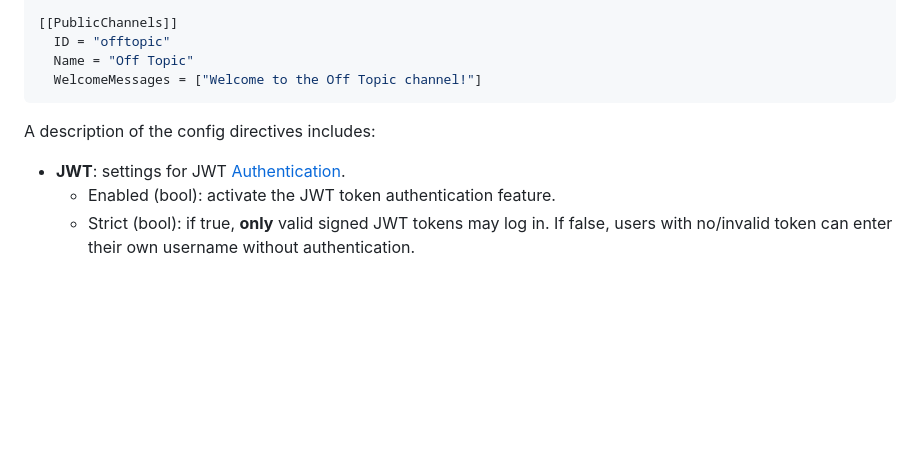
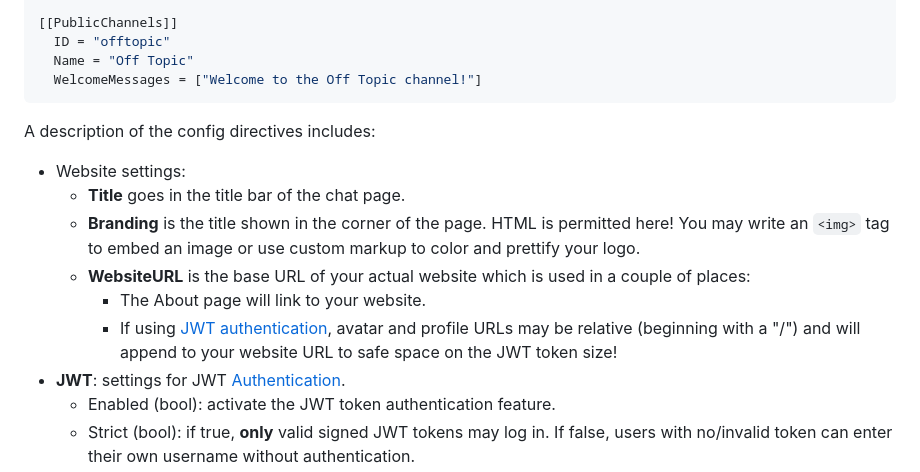
Before and after one commit to milfordestayschiller/chat2026, a Markdown page: README.md, the part around the change printed below. GitHub-like rendering; blank space fills up the shorter version.

```diff
--- a/README.md
+++ b/README.md
@@ -49,6 +49,12 @@ WebsiteURL = "http://localhost:8080"
 
 A description of the config directives includes:
 
+* Website settings:
+    * **Title** goes in the title bar of the chat page.
+    * **Branding** is the title shown in the corner of the page. HTML is permitted here! You may write an `<img>` tag to embed an image or use custom markup to color and prettify your logo.
+    * **WebsiteURL** is the base URL of your actual website which is used in a couple of places:
+        * The About page will link to your website.
+        * If using [JWT authentication](#authentication), avatar and profile URLs may be relative (beginning with a "/") and will append to your website URL to safe space on the JWT token size!
 * **JWT**: settings for JWT [Authentication](#authentication).
     * Enabled (bool): activate the JWT token authentication feature.
     * Strict (bool): if true, **only** valid signed JWT tokens may log in. If false, users with no/invalid token can enter their own username without authentication.
```
Also changed, not shown: other parts of README.md (+13 -11 lines), screenshot.png (added), 1 other file.
